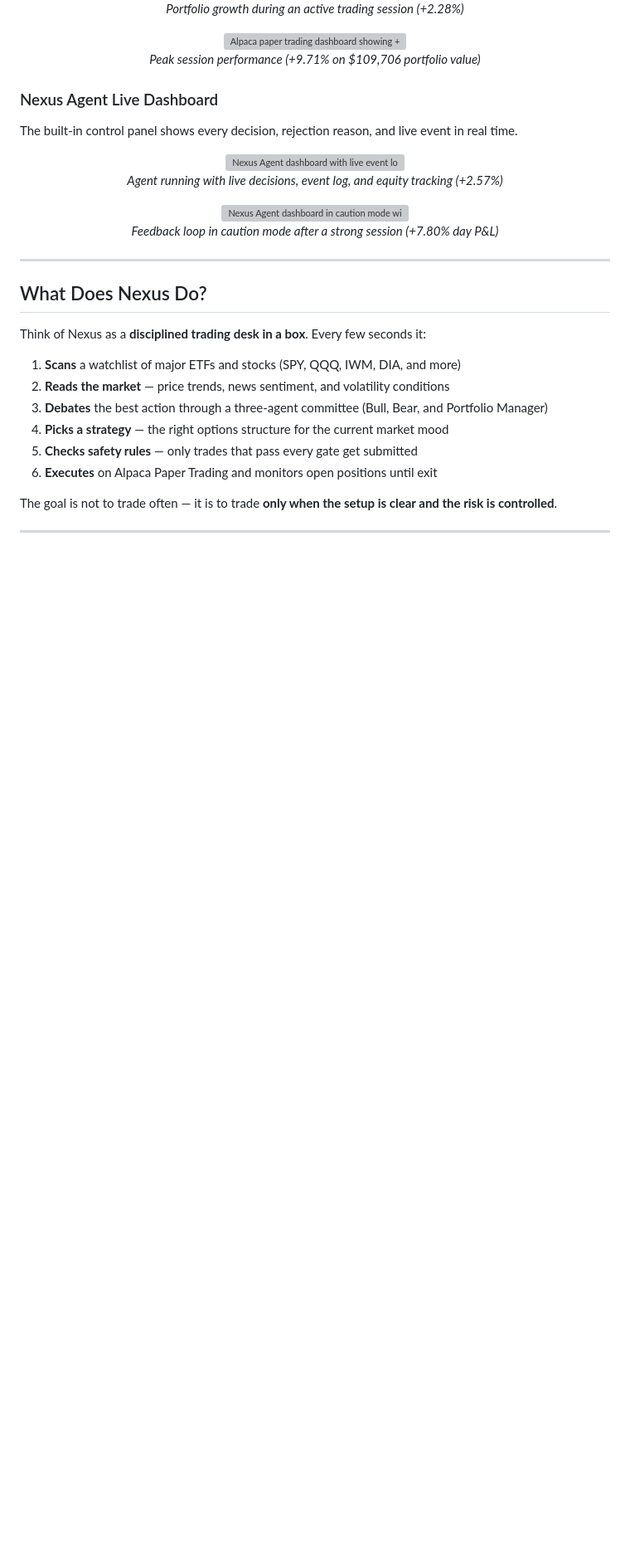
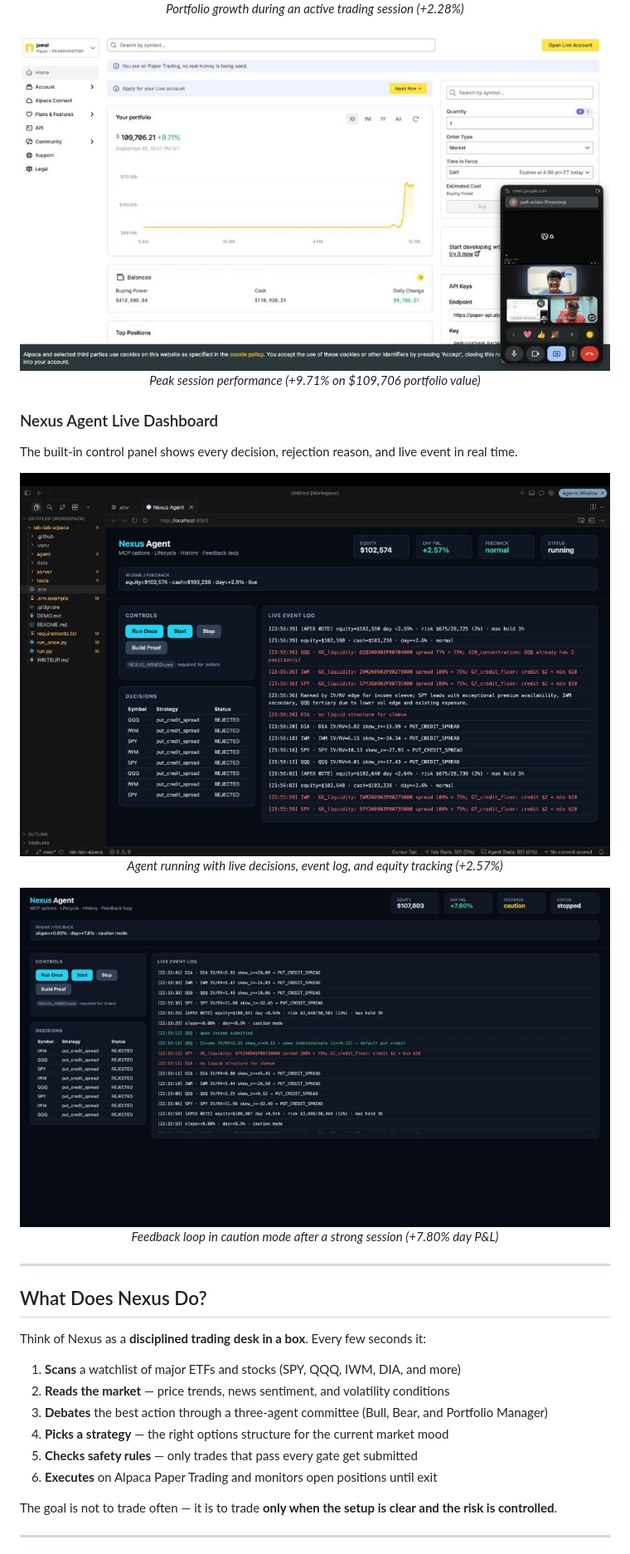
Before and after one commit to ymomoy69-max/lab-lab-alpaca, a Markdown page: README.md, the part around the change. Shown at 83% size. GitHub-like rendering; pictures changed too: docs/images/alpaca-dashboard-2.png (added), docs/images/nexus-dashboard-1.png (added), docs/images/nexus-dashboard-2.png (added); blank space fills up the shorter version; grey boxes are pictures that could not be loaded.

Commit message:
Add paper-trading and dashboard screenshots to the README.
Co-authored-by: Cursor <cursoragent@cursor.com>

```diff
--- a/README.md
+++ b/README.md
@@ -31,7 +31,7 @@ Real account performance tracked through Alpaca's official dashboard.
 </p>
 
 <p align="center">
-  <img src="docs/images/alpaca-dashboard-2.jpg" alt="Alpaca paper trading dashboard showing +9.71% daily gain" width="720" />
+  <img src="docs/images/alpaca-dashboard-2.png" alt="Alpaca paper trading dashboard showing +9.71% daily gain" width="720" />
   <br /><em>Peak session performance (+9.71% on $109,706 portfolio value)</em>
 </p>
 
@@ -45,7 +45,7 @@ The built-in control panel shows every decision, rejection reason, and live even
 </p>
 
 <p align="center">
-  <img src="docs/images/nexus-dashboard-2.jpg" alt="Nexus Agent dashboard in caution mode with +7.80% day P&L" width="720" />
+  <img src="docs/images/nexus-dashboard-2.png" alt="Nexus Agent dashboard in caution mode with +7.80% day P&L" width="720" />
   <br /><em>Feedback loop in caution mode after a strong session (+7.80% day P&L)</em>
 </p>
 
```
Also changed, not shown: docs/images/alpaca-dashboard-1.png (added).
